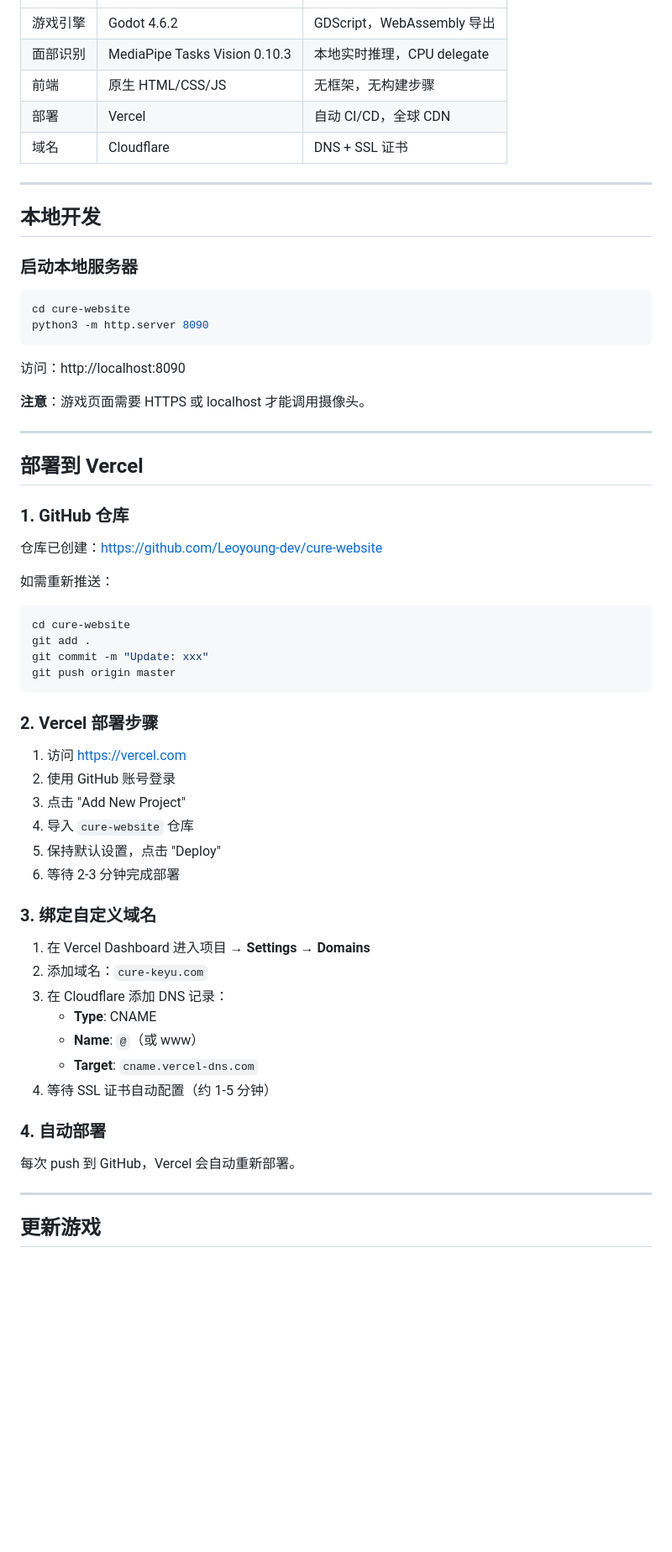
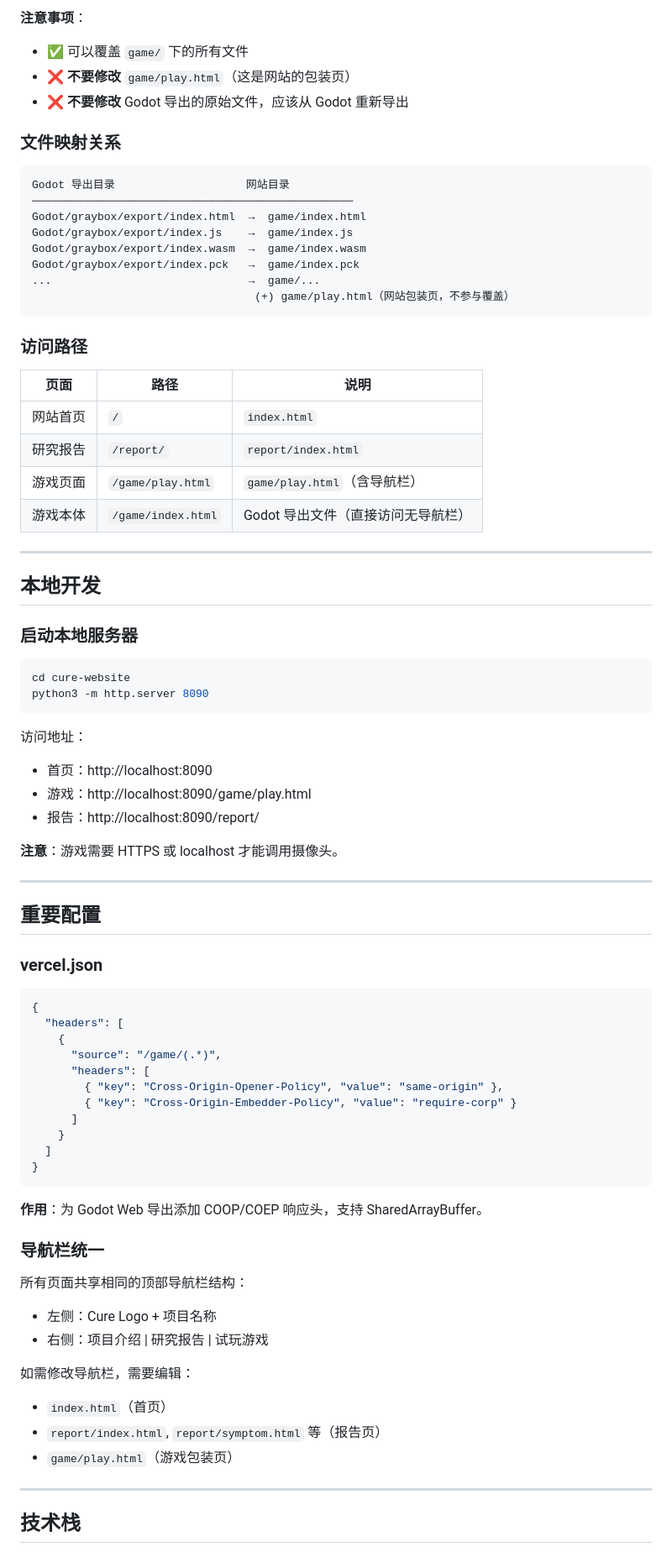
Before and after one commit to Leoyoung-dev/cure-website, a Markdown page: 使用方法.md, the part around one of its changes. Shown at 84% size. Drawn GitHub-style; blank space fills up the shorter version.

Commit message:
Update usage guide: focus on deployment architecture and Godot integration

````diff
--- a/使用方法.md
+++ b/使用方法.md
@@ -74,9 +150,29 @@ cure-website/
+**注意事项**：
+- ✅ 可以覆盖 `game/` 下的所有文件
+- ❌ **不要修改** `game/play.html`（这是网站的包装页）
+- ❌ **不要修改** Godot 导出的原始文件，应该从 Godot 重新导出
+
+### 文件映射关系
+
+```
+Godot 导出目录                    网站目录
+─────────────────────────────────────────────────
+Godot/graybox/export/index.html  →  game/index.html
+Godot/graybox/export/index.js    →  game/index.js
+Godot/graybox/export/index.wasm  →  game/index.wasm
+Godot/graybox/export/index.pck   →  game/index.pck
+...                              →  game/...
+                                  (+) game/play.html（网站包装页，不参与覆盖）
+```
+
+### 访问路径
+
+| 页面 | 路径 | 说明 |
 |------|------|------|
-| 游戏引擎 | Godot 4.6.2 | GDScript，WebAssembly 导出 |
-| 面部识别 | MediaPipe Tasks Vision 0.10.3 | 本地实时推理，CPU delegate |
-| 前端 | 原生 HTML/CSS/JS | 无框架，无构建步骤 |
-| 部署 | Vercel | 自动 CI/CD，全球 CDN |
-| 域名 | Cloudflare | DNS + SSL 证书 |
+| 网站首页 | `/` | `index.html` |
+| 研究报告 | `/report/` | `report/index.html` |
+| 游戏页面 | `/game/play.html` | `game/play.html`（含导航栏）|
+| 游戏本体 | `/game/index.html` | Godot 导出文件（直接访问无导航栏）|
 
 ---
 
@@ -89,50 +185,47 @@ cd cure-website
 python3 -m http.server 8090
 ```
 
-访问：http://localhost:8090
+访问地址：
+- 首页：http://localhost:8090
+- 游戏：http://localhost:8090/game/play.html
+- 报告：http://localhost:8090/report/
 
-**注意**：游戏页面需要 HTTPS 或 localhost 才能调用摄像头。
+**注意**：游戏需要 HTTPS 或 localhost 才能调用摄像头。
 
 ---
 
-## 部署到 Vercel
+## 重要配置
 
-### 1. GitHub 仓库
+### vercel.json
 
-仓库已创建：https://github.com/Leoyoung-dev/cure-website
-
-如需重新推送：
-```bash
-cd cure-website
-git add .
-git commit -m "Update: xxx"
-git push origin master
+```json
+{
+  "headers": [
+    {
+      "source": "/game/(.*)",
+      "headers": [
+        { "key": "Cross-Origin-Opener-Policy", "value": "same-origin" },
+        { "key": "Cross-Origin-Embedder-Policy", "value": "require-corp" }
+      ]
+    }
+  ]
+}
 ```
 
-### 2. Vercel 部署步骤
+**作用**：为 Godot Web 导出添加 COOP/COEP 响应头，支持 SharedArrayBuffer。
 
-1. 访问 https://vercel.com
-2. 使用 GitHub 账号登录
-3. 点击 "Add New Project"
-4. 导入 `cure-website` 仓库
-5. 保持默认设置，点击 "Deploy"
-6. 等待 2-3 分钟完成部署
+### 导航栏统一
 
-### 3. 绑定自定义域名
+所有页面共享相同的顶部导航栏结构：
+- 左侧：Cure Logo + 项目名称
+- 右侧：项目介绍 | 研究报告 | 试玩游戏
 
-1. 在 Vercel Dashboard 进入项目 → **Settings** → **Domains**
-2. 添加域名：`cure-keyu.com`
-3. 在 Cloudflare 添加 DNS 记录：
-   - **Type**: CNAME
-   - **Name**: `@`（或 www）
-   - **Target**: `cname.vercel-dns.com`
-4. 等待 SSL 证书自动配置（约 1-5 分钟）
-
-### 4. 自动部署
-
-每次 push 到 GitHub，Vercel 会自动重新部署。
+如需修改导航栏，需要编辑：
+- `index.html`（首页）
+- `report/index.html`, `report/symptom.html` 等（报告页）
+- `game/play.html`（游戏包装页）
 
 ---
 
-## 更新游戏
+## 技术栈
 
````
Also changed, not shown: other parts of 使用方法.md (+151 -137 lines).
